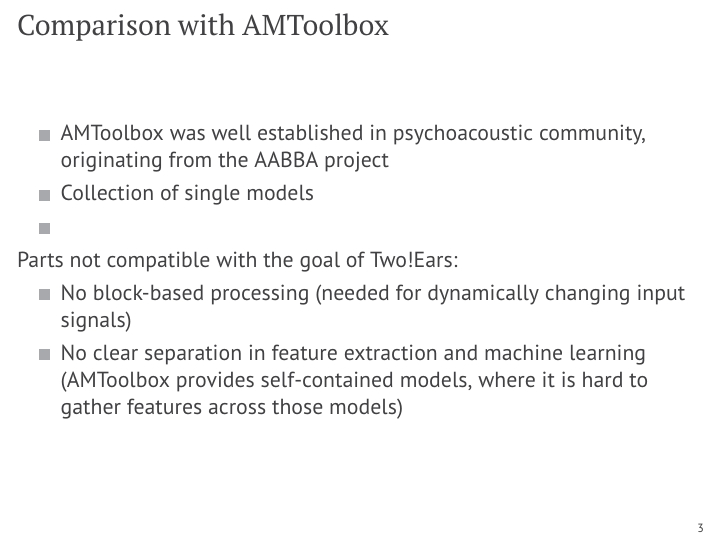
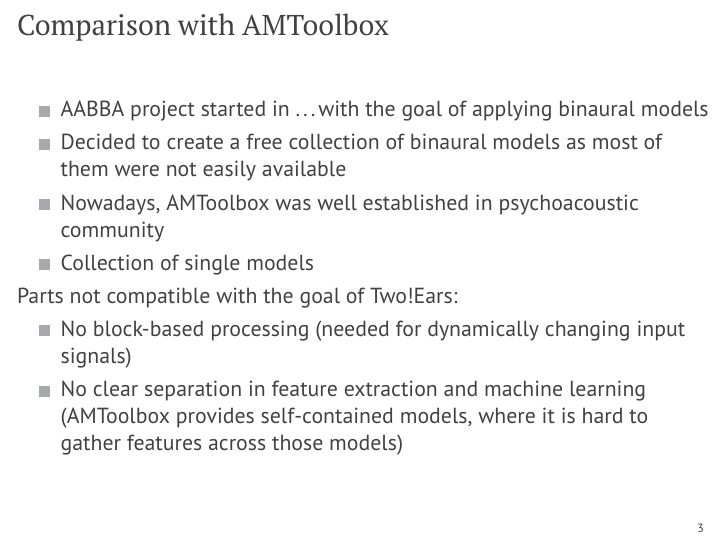
Before and after one commit to spatialaudio/ASA2017_Open_Science_in_TwoEars, LaTeX slides (talk/talk.tex): page 4 of 9. Compiled offline with pdfLaTeX.

Commit message:
Add more comments about the origin of AMT

```diff
--- a/talk/talk.tex
+++ b/talk/talk.tex
@@ -56,10 +56,12 @@
 \begin{frame}{Comparison with AMToolbox}
 
     \begin{itemize}
-        \item AMToolbox was well established in psychoacoustic community,
-            originating from the AABBA project
+        \item AABBA project started in \dots with the goal of applying binaural
+            models
+        \item Decided to create a free collection of binaural models as most of
+            them were not easily available
+        \item Nowadays, AMToolbox was well established in psychoacoustic community
         \item Collection of single models
-        \item
     \end{itemize}
 
     Parts not compatible with the goal of Two!Ears:
```
